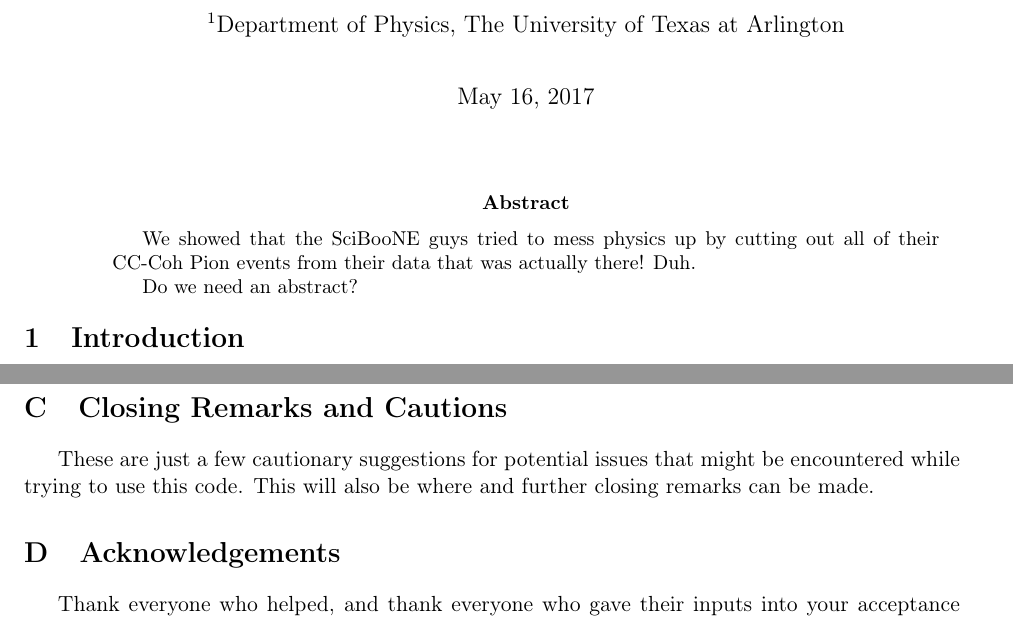
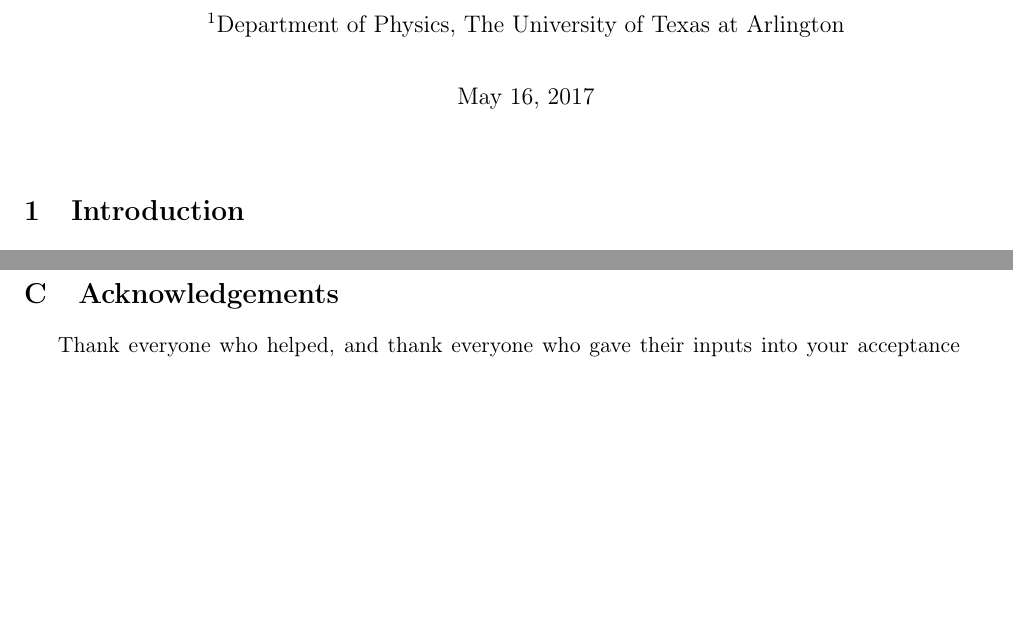
Before and after one commit to williamszg/TechNote, a LaTeX document (TechNoteRoughDraft.tex): two parts of pages 1 and 86 of 91, joined at a grey line, cut so that both start at the same text, the shorter picture padded with empty space. Compiled offline with pdfLaTeX.

Commit message:
More Appendix Editing

```diff
--- a/TechNoteRoughDraft.tex
+++ b/TechNoteRoughDraft.tex
@@ -45,12 +45,12 @@
 %|------------------------------The Title Page Begins Here---------------------
 \begin{minipage}[h]{\textwidth}
 \maketitle
-\begin{abstract}
-We showed that the SciBooNE guys tried to mess physics up by cutting out all of their CC-Coh Pion events from their data that was actually there! Duh.
-
-
-Do we need an abstract?
-\end{abstract}
+%\begin{abstract}
+%We showed that the SciBooNE guys tried to mess physics up by cutting out all of their CC-Coh Pion events from their data that was actually there! Duh.
+
+
+%Do we need an abstract?
+%\end{abstract}
 \end{minipage}
 %|===============================The Title Page Ends Here============================
 
@@ -1563,13 +1563,6 @@ The instructions on how to run the code and the order the files need to run in s
 
 
 
-%===================================== A New Section Begins Here ===============================================|
-\section{Closing Remarks and Cautions}
-These are just a few cautionary suggestions for potential issues that might be encountered while trying to use this code. This will also be where and further closing remarks can be made.
-%%%%%%%%%%%%%%%%%%%%%%%%%%%%% The Steps for Running the Code section ends here! %%%%%%%%%%%%%%%%%%%%%%%%%%%%%%%%|
-
-
-
 %====================================== A New Section Begins Here ==============================================|
 \section{Acknowledgements}
 Thank everyone who helped, and thank everyone who gave their inputs into your acceptance study. YOU NEED TO GIVE A HUGE AND SPECIAL THANKS TO DR. ASAADI RIGHT HERE! (He has been suuuuuuuper patient...)
```
Also changed, not shown: TechNoteRoughDraft.pdf, TechNoteRoughDraft.tex (8 more changed lines), 4 other files.
